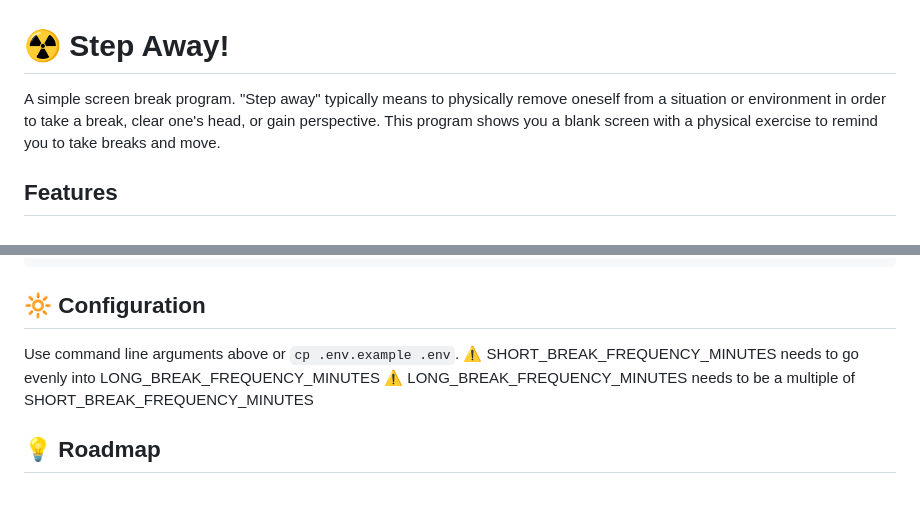
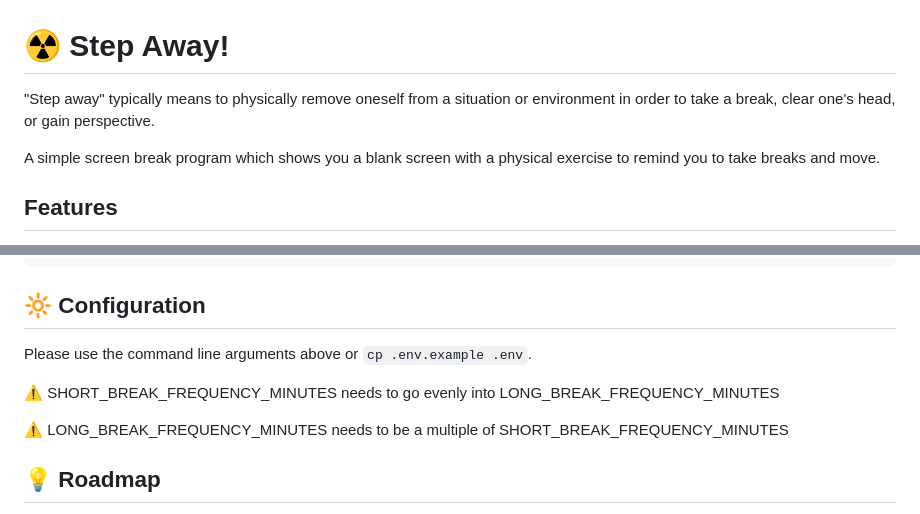
Before and after one commit to jaystewartcouk/step-away, a Markdown page: README.md, 2 parts joined by grey strips. Rendered like a GitHub page.

````diff
--- a/README.md
+++ b/README.md
@@ -1,5 +1,7 @@
 # :radioactive: Step Away!
-A simple screen break program. "Step away" typically means to physically remove oneself from a situation or environment in order to take a break, clear one's head, or gain perspective. This program shows you a blank screen with a physical exercise to remind you to take breaks and move.
+"Step away" typically means to physically remove oneself from a situation or environment in order to take a break, clear one's head, or gain perspective.
+
+A simple screen break program which shows you a blank screen with a physical exercise to remind you to take breaks and move.
 
 ## Features
 - Configure a short break interval and duration
@@ -42,8 +44,10 @@ options:
   --delay DELAY
 ```
 ## :high_brightness: Configuration
-Use command line arguments above or `cp .env.example .env`.
+Please use the command line arguments above or `cp .env.example .env`.
+
 :warning: SHORT_BREAK_FREQUENCY_MINUTES needs to go evenly into LONG_BREAK_FREQUENCY_MINUTES
+
 :warning: LONG_BREAK_FREQUENCY_MINUTES needs to be a multiple of SHORT_BREAK_FREQUENCY_MINUTES
 
 ## :bulb: Roadmap
````
